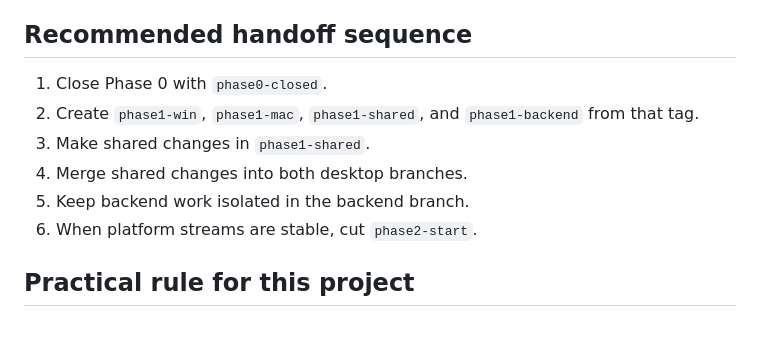
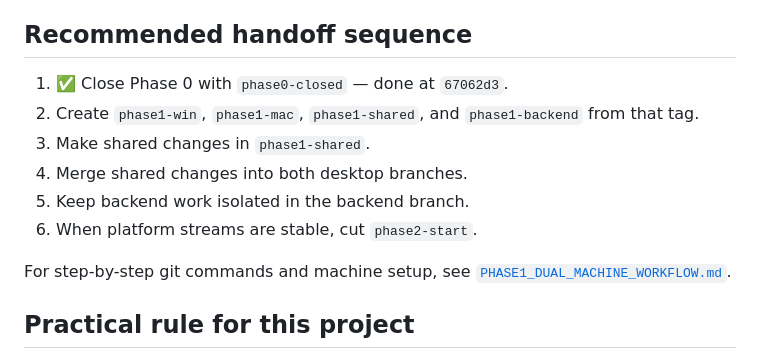
Before and after one commit to hieupt91/3T_Reader, a Markdown page: docs/WORKFLOW_CONVENTION.md, the part around the change. GitHub-like rendering; blank space fills up the shorter version.

```diff
--- a/docs/WORKFLOW_CONVENTION.md
+++ b/docs/WORKFLOW_CONVENTION.md
@@ -129,13 +129,16 @@ The shared layer may not contain:
 
 ## Recommended handoff sequence
 
-1. Close Phase 0 with `phase0-closed`.
+1. ✅ Close Phase 0 with `phase0-closed` — done at `67062d3`.
 2. Create `phase1-win`, `phase1-mac`, `phase1-shared`, and `phase1-backend` from that tag.
 3. Make shared changes in `phase1-shared`.
 4. Merge shared changes into both desktop branches.
 5. Keep backend work isolated in the backend branch.
 6. When platform streams are stable, cut `phase2-start`.
 
+For step-by-step git commands and machine setup, see
+[`PHASE1_DUAL_MACHINE_WORKFLOW.md`](PHASE1_DUAL_MACHINE_WORKFLOW.md).
+
 ## Practical rule for this project
 
 If a change affects both Windows and macOS behavior, design the API once in shared code and implement the OS-specific detail in the adapter. Do not duplicate business logic across branches.
```
Also changed, not shown: docs/PHASE1_DUAL_MACHINE_WORKFLOW.md (added, +150 -0 lines).
